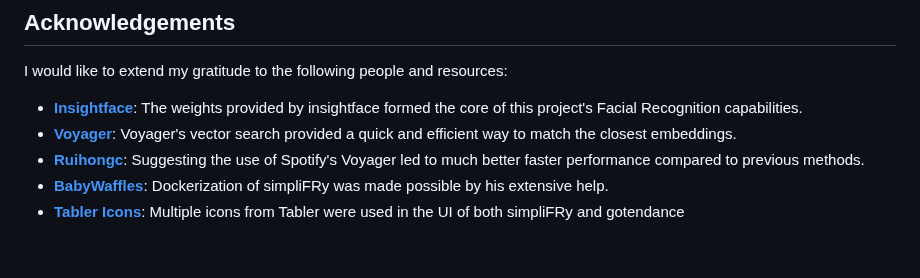
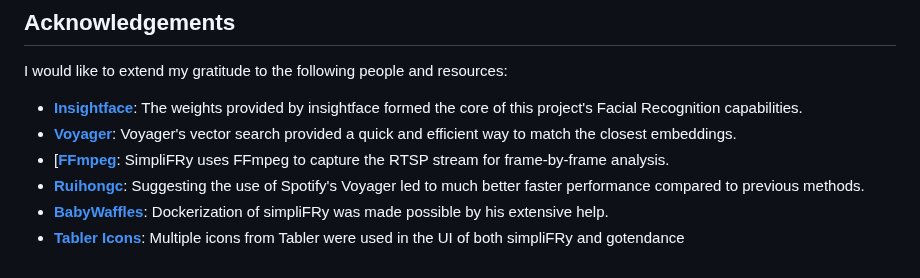
Before and after one commit to plainpotato/FR-FUSION, a Markdown page: ReadME.md, the part around the change. GitHub-like rendering.

Commit message:
docs(ReadME.md): added FFmpeg to acknowledgements

```diff
--- a/ReadME.md
+++ b/ReadME.md
@@ -70,6 +70,7 @@ This project is licensed under the Apache License 2.0 - see the [LICENSE.md](htt
 I would like to extend my gratitude to the following people and resources:
 - [**Insightface**](https://github.com/deepinsight/insightface): The weights provided by insightface formed the core of this project's Facial Recognition capabilities.
 - [**Voyager**](https://github.com/spotify/voyager): Voyager's vector search provided a quick and efficient way to match the closest embeddings.
+- [[**FFmpeg**](https://www.ffmpeg.org/): SimpliFRy uses FFmpeg to capture the RTSP stream for frame-by-frame analysis.
 - [**Ruihongc**](https://github.com/ruihongc): Suggesting the use of Spotify's Voyager led to much better faster performance compared to previous methods.
 - [**BabyWaffles**](https://github.com/BabyWaffles): Dockerization of simpliFRy was made possible by his extensive help.
 - [**Tabler Icons**](https://tabler.io/icons): Multiple icons from Tabler were used in the UI of both simpliFRy and gotendance
```
